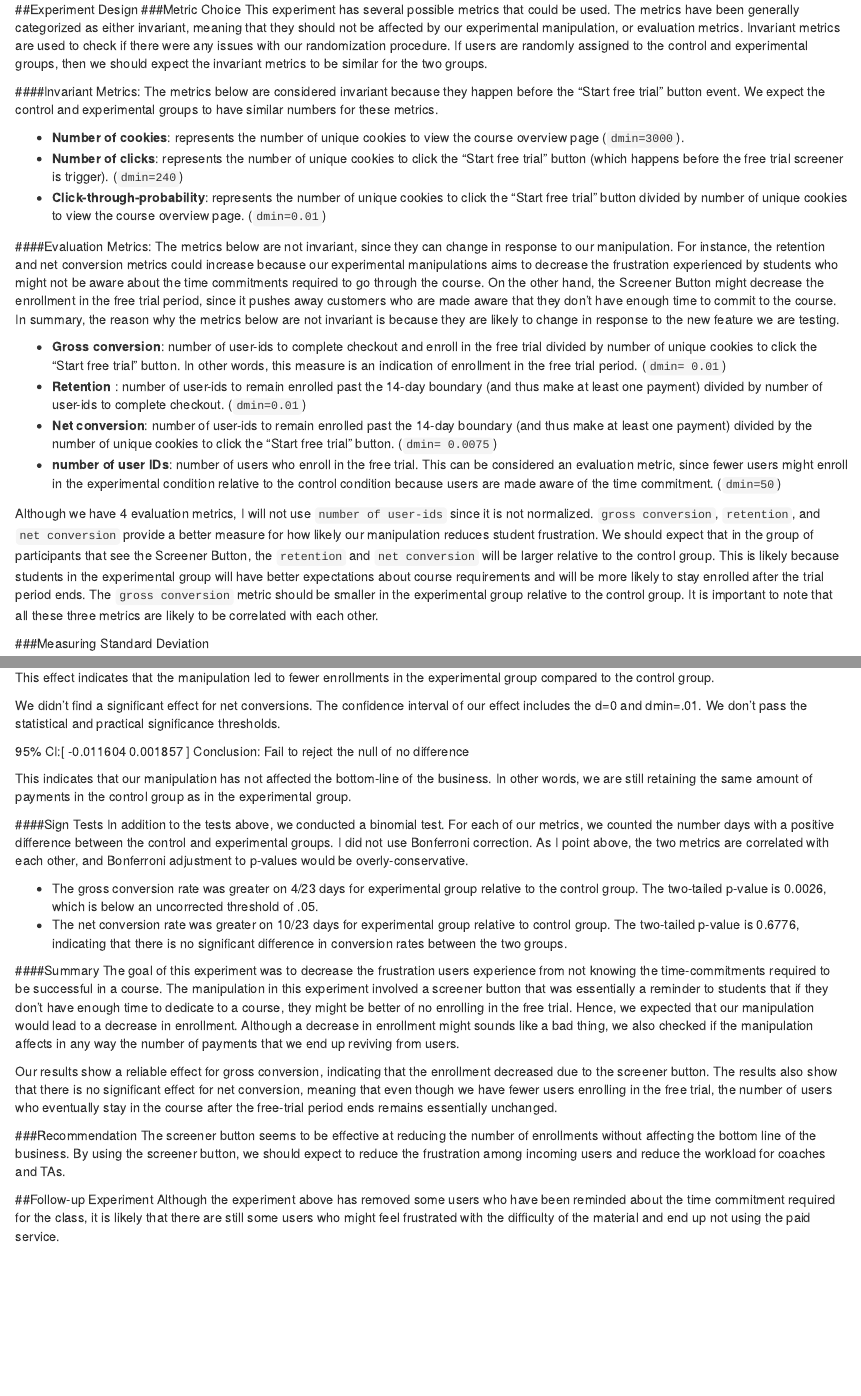
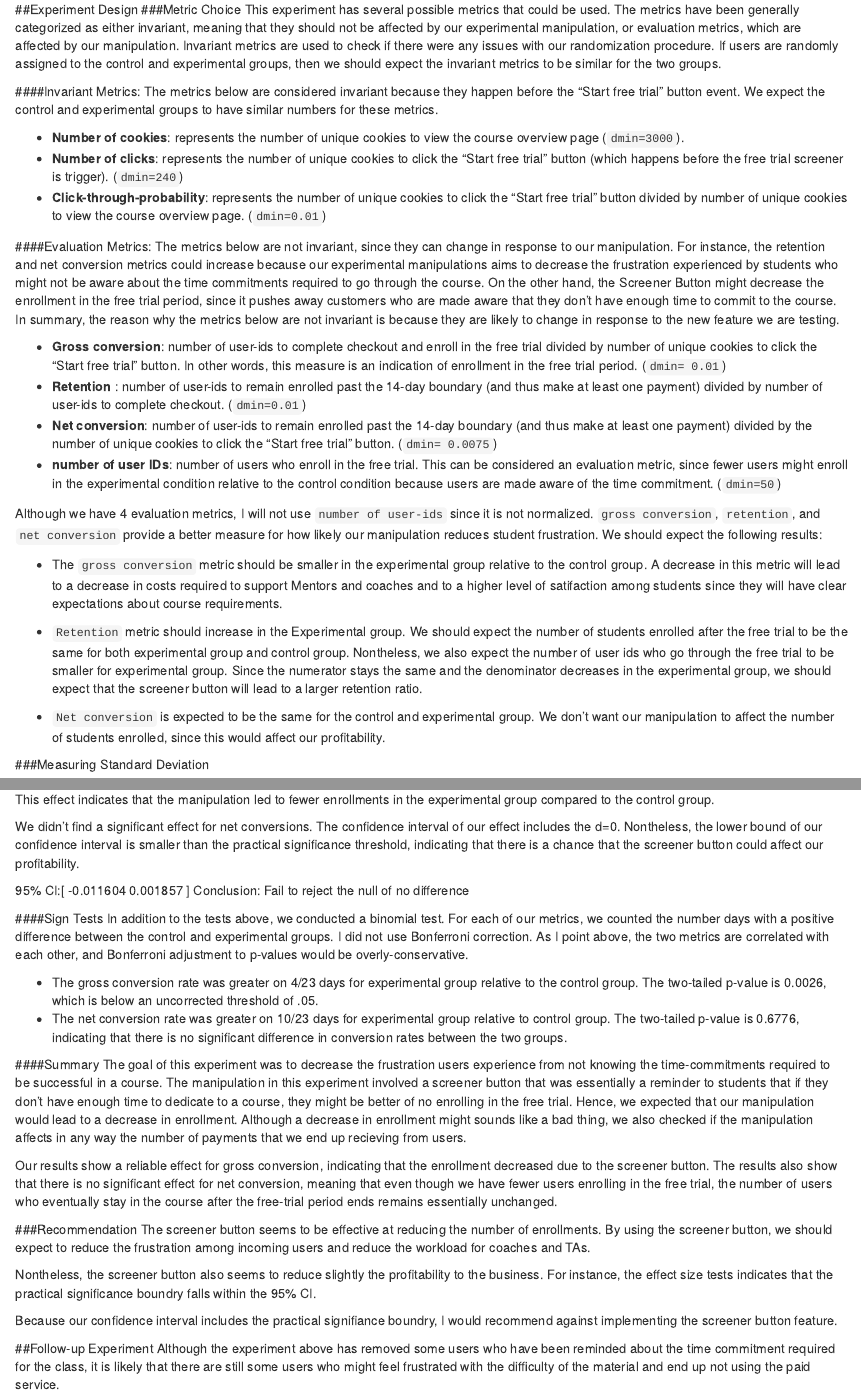
Before and after one commit to stasSajin/Project2Titanic, an R Markdown document (P7 AB Testing/ABtest.Rmd): the page in a window 1100 px wide, from 1090 px down, and a second part further down, joined at a grey line. Rendered offline with R 4.5, knitr and Pandoc, with nearby package versions; drawn as R Markdown's standard HTML page in place of the format the file asks for.

Commit message:
Changed Metrics, Results, and Recommendation

````diff
--- a/P7 AB Testing/ABtest.Rmd
+++ b/P7 AB Testing/ABtest.Rmd
@@ -5 +3,0 @@ date: "April 16, 2016"
-output: markdowntemplates::bulma
@@ -6,3 +5,6 @@ output: markdowntemplates::bulma
+output:
+  rmdformats::readthedown:
+    highlight: kate
 ---
 
 ```{r setup, include=FALSE}
@@ -27,7 +29,7 @@ The unit of diversion is a cookie, although if the student enrolls in the free t
 
 ##Experiment Design
 ###Metric Choice
-This experiment has several possible metrics that could be used. The metrics have been generally categorized as either invariant, meaning that they should not be affected by our experimental manipulation, or evaluation metrics. Invariant metrics are used to check if there were any issues with our randomization procedure. If users are randomly assigned to the control and experimental groups, then we should expect the invariant metrics to be similar for the two groups.
+This experiment has several possible metrics that could be used. The metrics have been generally categorized as either invariant, meaning that they should not be affected by our experimental manipulation, or evaluation metrics, which are affected by our manipulation. Invariant metrics are used to check if there were any issues with our randomization procedure. If users are randomly assigned to the control and experimental groups, then we should expect the invariant metrics to be similar for the two groups.
 
 ####Invariant Metrics:
 The metrics below are considered invariant because they happen before the "Start free trial" button event. We expect the control and experimental groups to have similar numbers for these metrics.
@@ -45,7 +47,14 @@ The metrics below are not invariant, since they can change in response to our ma
 - **number of user IDs**: number of users who enroll in the free trial. This can be considered an evaluation metric, since fewer users might enroll in the experimental condition relative to the control condition because users are made aware of the time commitment. (`dmin=50`)
 
 
-Although we have 4 evaluation metrics, I will not use `number of user-ids` since it is not normalized. `gross conversion`, `retention`, and `net conversion` provide a better measure for how likely our manipulation reduces student frustration. We should expect that in the group of participants that see the Screener Button, the `retention` and `net conversion` will be larger relative to the control group. This is likely because students in the experimental group will have better expectations about course requirements and will be more likely to stay enrolled after the trial period ends.  The `gross conversion` metric should be smaller in the experimental group relative to the control group. It is important to note that all these three metrics are likely to be correlated with each other.
+Although we have 4 evaluation metrics, I will not use `number of user-ids` since it is not normalized. `gross conversion`, `retention`, and `net conversion` provide a better measure for how likely our manipulation reduces student frustration. We should expect the following results:
+
+* The `gross conversion` metric should be smaller in the experimental group relative to the control group. A decrease in this metric will lead to a decrease in costs required to support Mentors and coaches and to a higher level of satifaction among students since they will have clear expectations about course requirements.
+
+* `Retention` metric should increase in the Experimental group. We should expect the number of students enrolled after the free trial to be the same for both experimental group and control group. Nontheless, we also expect the number of user ids who go through the free trial to be smaller for experimental group. Since the numerator stays the same and the denominator decreases in the experimental group, we should expect that the screener button will lead to a larger retention ratio.
+
+*  `Net conversion` is expected to be the same for the control and experimental group. We don't want our manipulation to affect the number of students enrolled, since this would affect our profitability.
+
 
 ###Measuring Standard Deviation
 
@@ -293,11 +302,10 @@ We found a significant effect for gross conversion. The confidence interval of o
 
 This effect indicates that the manipulation led to fewer enrollments in the experimental group compared to the control group.
 
-We didn't find a significant effect for net conversions. The confidence interval of our effect includes the d=0 and dmin=.01. We don't pass the statistical and practical significance thresholds.
+We didn't find a significant effect for net conversions. The confidence interval of our effect includes the d=0. Nontheless, the lower bound of our confidence interval is smaller than the practical significance threshold, indicating that there is a chance that the screener button could affect our profitability.
 
 `r ncResults`
 
-This indicates that our manipulation has not affected the bottom-line of the business. In other words, we are still retaining the same amount of payments in the control group as in the experimental group.
 
 
 ####Sign Tests
@@ -309,12 +317,16 @@ In addition to the tests above, we conducted a binomial test. For each of our me
 
 
 ####Summary
-The goal of this experiment was to decrease the frustration users experience from not knowing the time-commitments required to be successful in a course. The manipulation in this experiment involved a screener button that was essentially a reminder to students that if they don't have enough time to dedicate to a course, they might be better of no enrolling in the free trial. Hence, we expected that our manipulation would lead to a decrease in enrollment. Although a decrease in enrollment might sounds like a bad thing, we also checked if the manipulation affects in any way the number of payments that we end up reviving from users.
+The goal of this experiment was to decrease the frustration users experience from not knowing the time-commitments required to be successful in a course. The manipulation in this experiment involved a screener button that was essentially a reminder to students that if they don't have enough time to dedicate to a course, they might be better of no enrolling in the free trial. Hence, we expected that our manipulation would lead to a decrease in enrollment. Although a decrease in enrollment might sounds like a bad thing, we also checked if the manipulation affects in any way the number of payments that we end up recieving from users.
 
 Our results show a reliable effect for gross conversion, indicating that the enrollment decreased due to the screener button. The results also show that there is no significant effect for net conversion, meaning that even though we have fewer users enrolling in the free trial, the number of users who eventually stay in the course after the free-trial period ends remains essentially unchanged.
 
 ###Recommendation
-The screener button seems to be effective at reducing the number of enrollments without affecting the bottom line of the business. By using the screener button, we should expect to reduce the frustration among incoming users and reduce the workload for coaches and TAs.
+The screener button seems to be effective at reducing the number of enrollments. By using the screener button, we should expect to reduce the frustration among incoming users and reduce the workload for coaches and TAs.
+
+Nontheless, the screener button also seems to reduce slightly the profitability to the business. For instance, the effect size tests indicates that the practical significance boundry falls within the 95% CI.
+
+Because our confidence interval includes the practical signifiance boundry, I would recommend against implementing the screener button feature.
 
 
 ##Follow-up Experiment
````
Also changed, not shown: P7 AB Testing/.RData (added), P7 AB Testing/ABtest.html, P7 AB Testing/ABtest.Rmd (6 more changed lines), 2 other files.
